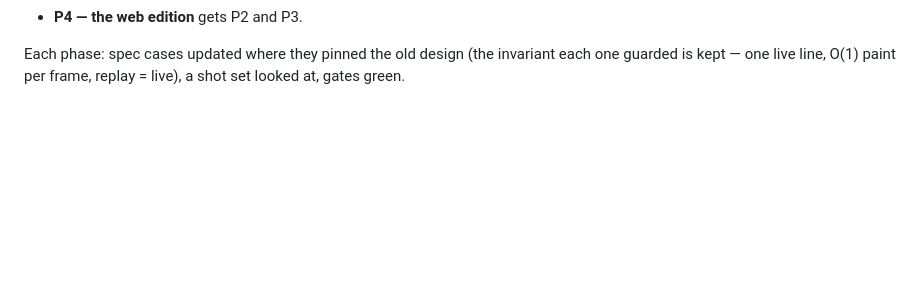
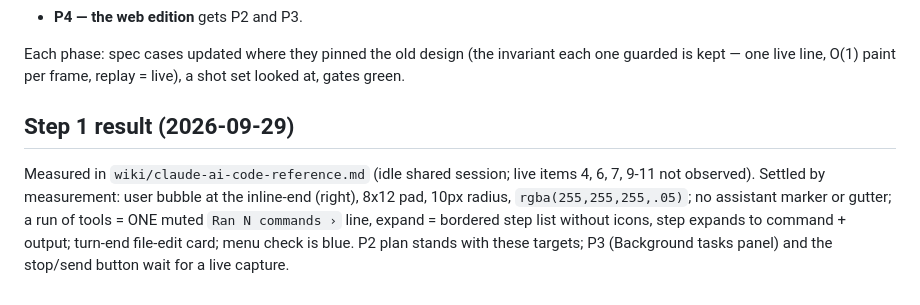
Before and after one commit to 229amini/ClaudeCodePersianPort, a Markdown page: CLAUDE-AI-PARITY.md, the part around the change. Rendered like a GitHub page; blank space fills up the shorter version.

Commit message:
Measured claude.ai/code reference (full-session pass), parity plan updated
Co-Authored-By: Claude Sonnet 5.5 <noreply@anthropic.com>

```diff
--- a/CLAUDE-AI-PARITY.md
+++ b/CLAUDE-AI-PARITY.md
@@ -38,3 +38,12 @@ Epic `pcg-368`. Terminal edition first (it is the one in daily use), then the we
 
 Each phase: spec cases updated where they pinned the old design (the invariant each one guarded
 is kept — one live line, O(1) paint per frame, replay = live), a shot set looked at, gates green.
+
+## Step 1 result (2026-09-29)
+
+Measured in `wiki/claude-ai-code-reference.md` (idle shared session; live items 4, 6, 7, 9-11 not
+observed). Settled by measurement: user bubble at the inline-end (right), 8x12 pad, 10px radius,
+`rgba(255,255,255,.05)`; no assistant marker or gutter; a run of tools = ONE muted
+`Ran N commands ›` line, expand = bordered step list without icons, step expands to command +
+output; turn-end file-edit card; menu check is blue. P2 plan stands with these targets; P3
+(Background tasks panel) and the stop/send button wait for a live capture.
```
Also changed, not shown: wiki/claude-ai-code-reference.md (added, +194 -0 lines).
